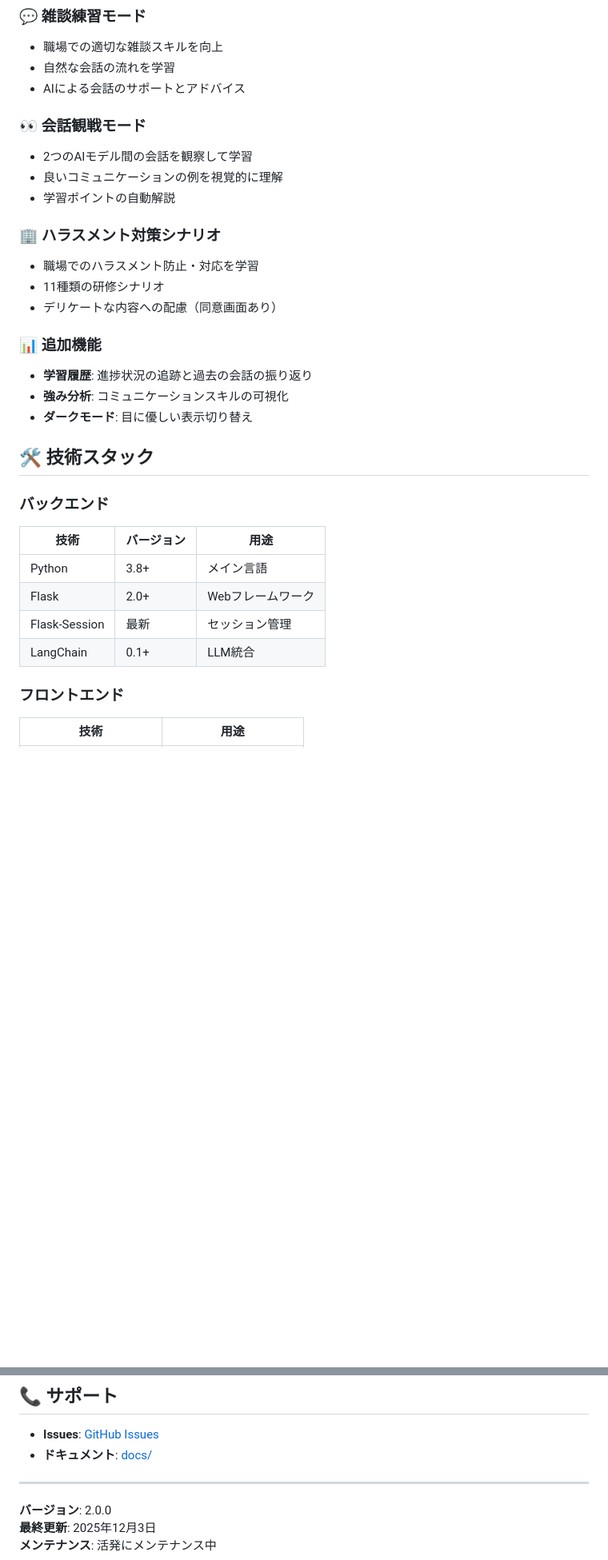
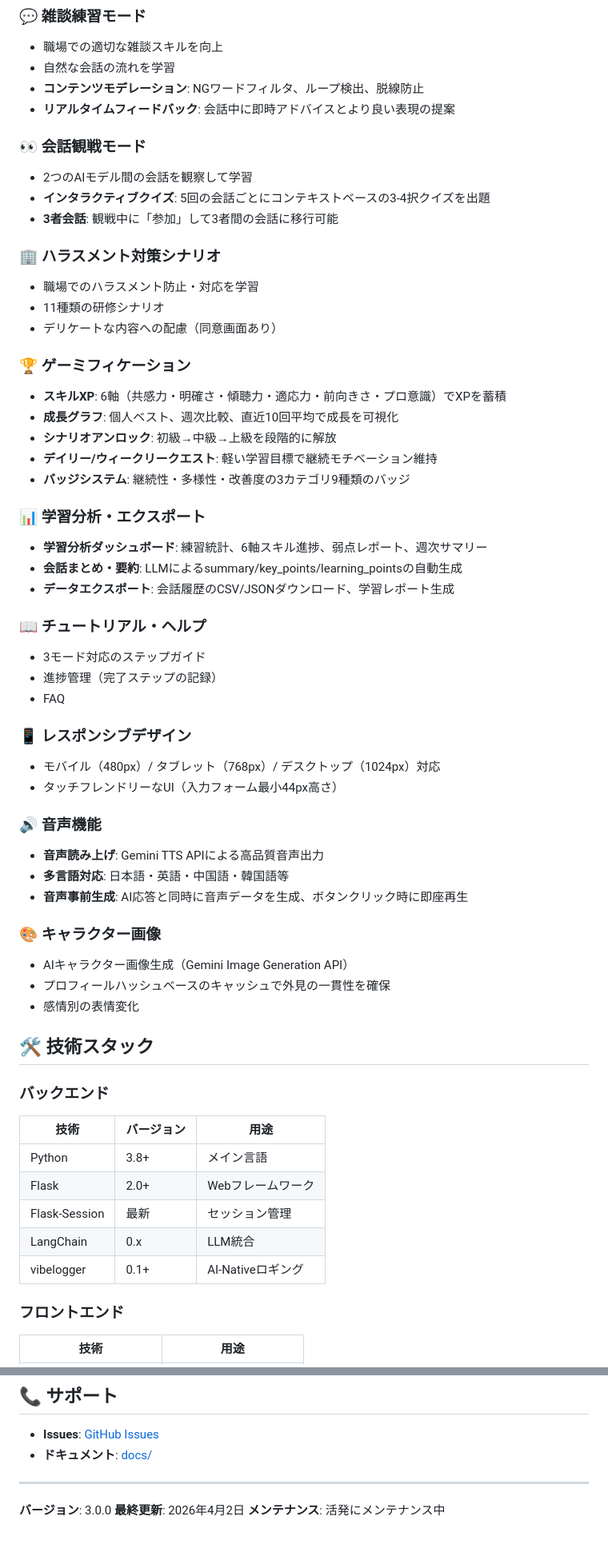
Before and after one commit to CaCC-Lab/workplace-roleplay, a Markdown page: README.md, 2 parts joined by grey strips. Shown at 80% size. Rendered like a GitHub page; blank space fills up the shorter version.

```diff
--- a/README.md
+++ b/README.md
@@ -24,22 +19,49 @@ AIを活用したロールプレイシナリオを通じて、職場でのコミ
 ### 💬 雑談練習モード
 - 職場での適切な雑談スキルを向上
 - 自然な会話の流れを学習
-- AIによる会話のサポートとアドバイス
+- **コンテンツモデレーション**: NGワードフィルタ、ループ検出、脱線防止
+- **リアルタイムフィードバック**: 会話中に即時アドバイスとより良い表現の提案
 
 ### 👀 会話観戦モード
 - 2つのAIモデル間の会話を観察して学習
-- 良いコミュニケーションの例を視覚的に理解
-- 学習ポイントの自動解説
+- **インタラクティブクイズ**: 5回の会話ごとにコンテキストベースの3-4択クイズを出題
+- **3者会話**: 観戦中に「参加」して3者間の会話に移行可能
 
 ### 🏢 ハラスメント対策シナリオ
 - 職場でのハラスメント防止・対応を学習
 - 11種類の研修シナリオ
 - デリケートな内容への配慮（同意画面あり）
 
-### 📊 追加機能
-- **学習履歴**: 進捗状況の追跡と過去の会話の振り返り
-- **強み分析**: コミュニケーションスキルの可視化
-- **ダークモード**: 目に優しい表示切り替え
+### 🏆 ゲーミフィケーション
+- **スキルXP**: 6軸（共感力・明確さ・傾聴力・適応力・前向きさ・プロ意識）でXPを蓄積
+- **成長グラフ**: 個人ベスト、週次比較、直近10回平均で成長を可視化
+- **シナリオアンロック**: 初級→中級→上級を段階的に解放
+- **デイリー/ウィークリークエスト**: 軽い学習目標で継続モチベーション維持
+- **バッジシステム**: 継続性・多様性・改善度の3カテゴリ9種類のバッジ
+
+### 📊 学習分析・エクスポート
+- **学習分析ダッシュボード**: 練習統計、6軸スキル進捗、弱点レポート、週次サマリー
+- **会話まとめ・要約**: LLMによるsummary/key_points/learning_pointsの自動生成
+- **データエクスポート**: 会話履歴のCSV/JSONダウンロード、学習レポート生成
+
+### 📖 チュートリアル・ヘルプ
+- 3モード対応のステップガイド
+- 進捗管理（完了ステップの記録）
+- FAQ
+
+### 📱 レスポンシブデザイン
+- モバイル（480px）/ タブレット（768px）/ デスクトップ（1024px）対応
+- タッチフレンドリーなUI（入力フォーム最小44px高さ）
+
+### 🔊 音声機能
+- **音声読み上げ**: Gemini TTS APIによる高品質音声出力
+- **多言語対応**: 日本語・英語・中国語・韓国語等
+- **音声事前生成**: AI応答と同時に音声データを生成、ボタンクリック時に即座再生
+
+### 🎨 キャラクター画像
+- AIキャラクター画像生成（Gemini Image Generation API）
+- プロフィールハッシュベースのキャッシュで外見の一貫性を確保
+- 感情別の表情変化
 
 ## 🛠️ 技術スタック
 
@@ -49,7 +71,8 @@ AIを活用したロールプレイシナリオを通じて、職場でのコミ
 | Python | 3.8+ | メイン言語 |
 | Flask | 2.0+ | Webフレームワーク |
 | Flask-Session | 最新 | セッション管理 |
-| LangChain | 0.1+ | LLM統合 |
+| LangChain | 0.x | LLM統合 |
+| vibelogger | 0.1+ | AI-Nativeロギング |
 
 ### フロントエンド
 | 技術 | 用途 |
@@ -368,6 +422,6 @@ sudo systemctl restart workplace-roleplay
 
 ---
 
-**バージョン**: 2.0.0
-**最終更新**: 2025年12月3日
+**バージョン**: 3.0.0
+**最終更新**: 2026年4月2日
 **メンテナンス**: 活発にメンテナンス中
```
Also changed, not shown: other parts of README.md (+171 -145 lines).
